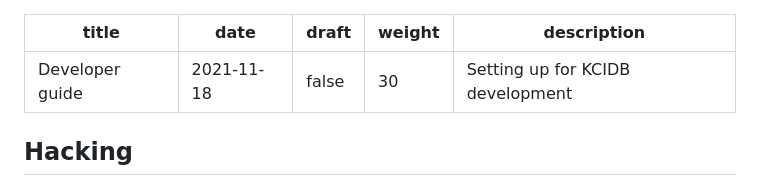
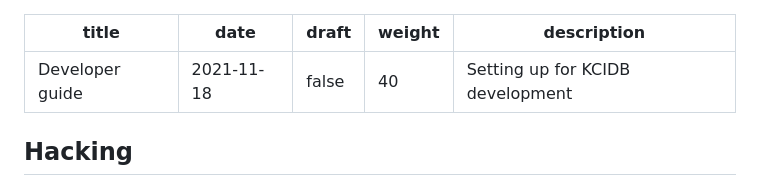
Before and after one commit to kernelci/kcidb, a Markdown page: doc/developer_guide.md, the part around the change. Rendered like a GitHub page.

```diff
--- a/doc/developer_guide.md
+++ b/doc/developer_guide.md
@@ -2,7 +2,7 @@
 title: "Developer guide"
 date: 2021-11-18
 draft: false
-weight: 30
+weight: 40
 description: "Setting up for KCIDB development"
 ---
 Hacking
```
Also changed, not shown: doc/administrator_guide.md (+1 -1 lines), doc/subscriber_guide.md (added, +80 -0 lines).
